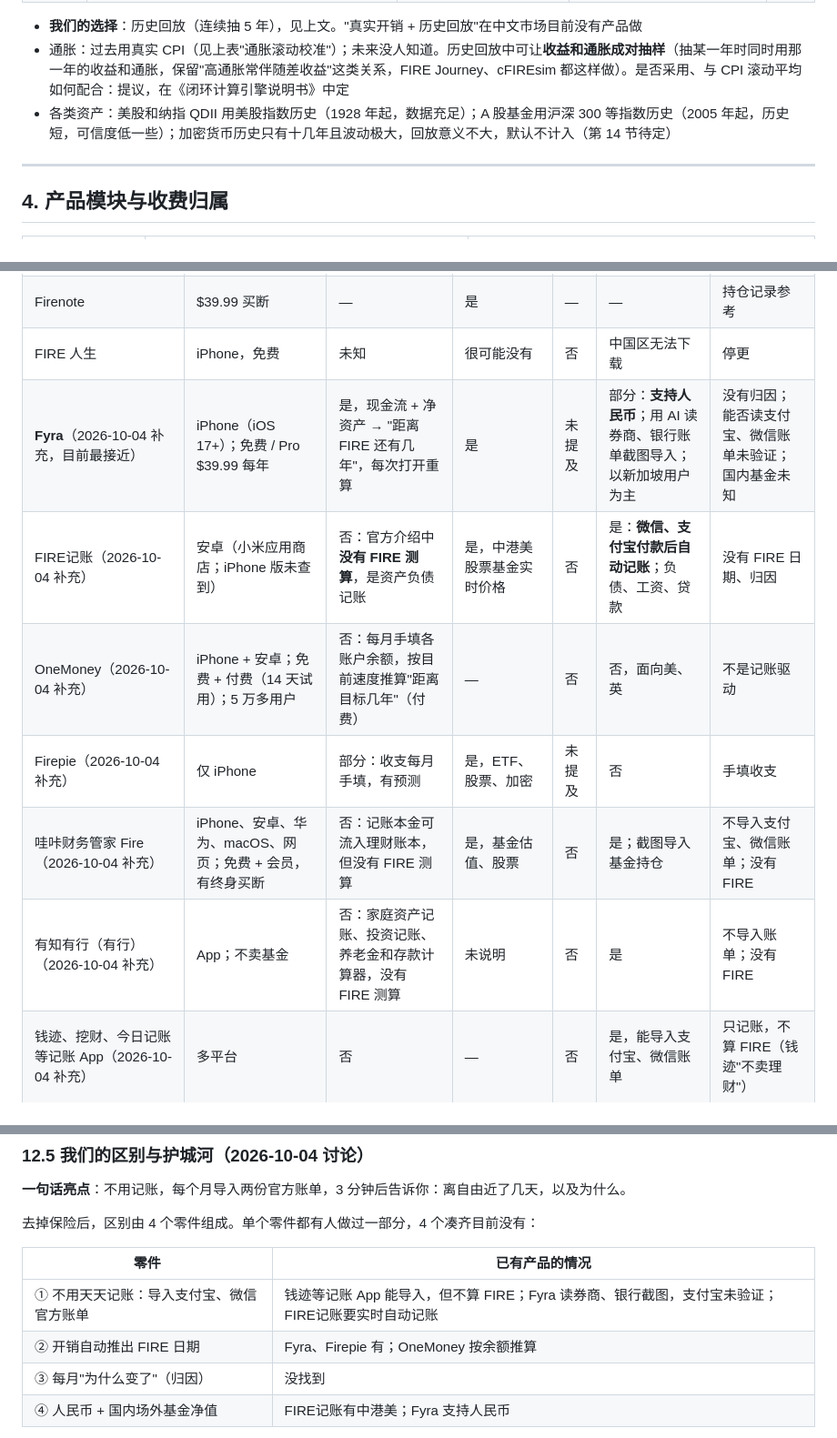
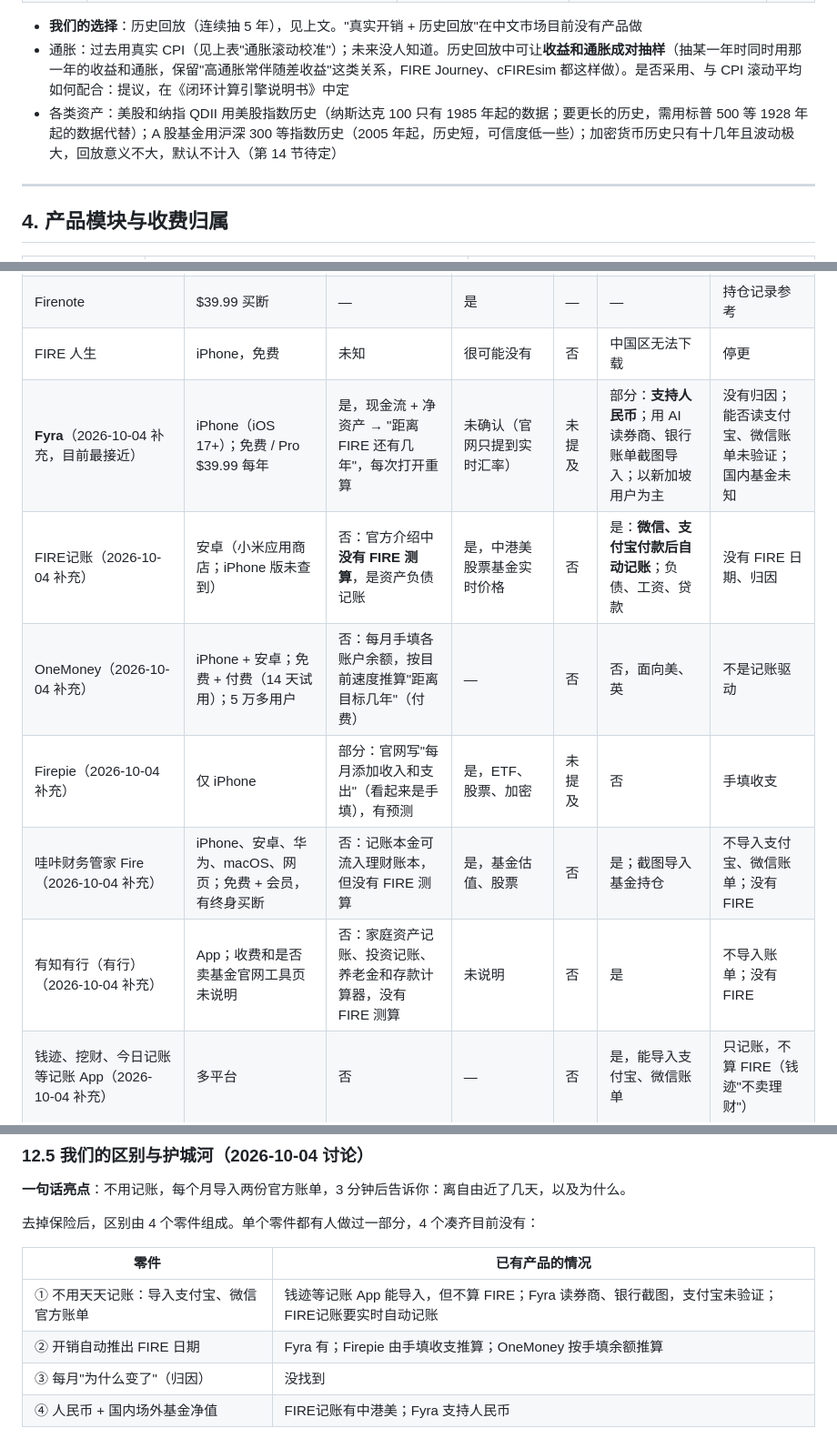
Before and after one commit to andy-sherlock/fire, a Markdown page: docs/fire-closed-loop-plan.md, 3 parts joined by grey strips. Shown at 91% size. Drawn GitHub-style.

Commit message:
docs: correct unverified competitor claims and index history note
Co-Authored-By: Claude Opus 5.5 <noreply@anthropic.com>
Claude-Session: https://claude.ai/code/session_017yjcTJvFnZSU1JUrAdDrdG

```diff
--- a/docs/fire-closed-loop-plan.md
+++ b/docs/fire-closed-loop-plan.md
@@ -100,7 +100,7 @@ v10 的计算引擎（`hkMultiplier`、`insuranceSchedule`、`simulateLife`、`f
 
 - **我们的选择**：历史回放（连续抽 5 年），见上文。"真实开销 + 历史回放"在中文市场目前没有产品做
 - 通胀：过去用真实 CPI（见上表"通胀滚动校准"）；未来没人知道。历史回放中可让**收益和通胀成对抽样**（抽某一年时同时用那一年的收益和通胀，保留"高通胀常伴随差收益"这类关系，FIRE Journey、cFIREsim 都这样做）。是否采用、与 CPI 滚动平均如何配合：提议，在《闭环计算引擎说明书》中定
-- 各类资产：美股和纳指 QDII 用美股指数历史（1928 年起，数据充足）；A 股基金用沪深 300 等指数历史（2005 年起，历史短，可信度低一些）；加密货币历史只有十几年且波动极大，回放意义不大，默认不计入（第 14 节待定）
+- 各类资产：美股和纳指 QDII 用美股指数历史（纳斯达克 100 只有 1985 年起的数据；要更长的历史，需用标普 500 等 1928 年起的数据代替）；A 股基金用沪深 300 等指数历史（2005 年起，历史短，可信度低一些）；加密货币历史只有十几年且波动极大，回放意义不大，默认不计入（第 14 节待定）
 
 ---
 
@@ -424,12 +424,12 @@ v10 的计算引擎（`hkMultiplier`、`insuranceSchedule`、`simulateLife`、`f
 | My Financial Freedom Tracker | 网页；€49.9 / 年 | 未确认 | 是 | 是 | 未知 | 欧洲为主 |
 | Firenote | $39.99 买断 | — | 是 | — | — | 持仓记录参考 |
 | FIRE 人生 | iPhone，免费 | 未知 | 很可能没有 | 否 | 中国区无法下载 | 停更 |
-| **Fyra**（2026-10-04 补充，目前最接近） | iPhone（iOS 17+）；免费 / Pro $39.99 每年 | 是，现金流 + 净资产 → "距离 FIRE 还有几年"，每次打开重算 | 是 | 未提及 | 部分：**支持人民币**；用 AI 读券商、银行账单截图导入；以新加坡用户为主 | 没有归因；能否读支付宝、微信账单未验证；国内基金未知 |
+| **Fyra**（2026-10-04 补充，目前最接近） | iPhone（iOS 17+）；免费 / Pro $39.99 每年 | 是，现金流 + 净资产 → "距离 FIRE 还有几年"，每次打开重算 | 未确认（官网只提到实时汇率） | 未提及 | 部分：**支持人民币**；用 AI 读券商、银行账单截图导入；以新加坡用户为主 | 没有归因；能否读支付宝、微信账单未验证；国内基金未知 |
 | FIRE记账（2026-10-04 补充） | 安卓（小米应用商店；iPhone 版未查到） | 否：官方介绍中**没有 FIRE 测算**，是资产负债记账 | 是，中港美股票基金实时价格 | 否 | 是：**微信、支付宝付款后自动记账**；负债、工资、贷款 | 没有 FIRE 日期、归因 |
 | OneMoney（2026-10-04 补充） | iPhone + 安卓；免费 + 付费（14 天试用）；5 万多用户 | 否：每月手填各账户余额，按目前速度推算"距离目标几年"（付费） | — | 否 | 否，面向美、英 | 不是记账驱动 |
-| Firepie（2026-10-04 补充） | 仅 iPhone | 部分：收支每月手填，有预测 | 是，ETF、股票、加密 | 未提及 | 否 | 手填收支 |
+| Firepie（2026-10-04 补充） | 仅 iPhone | 部分：官网写"每月添加收入和支出"（看起来是手填），有预测 | 是，ETF、股票、加密 | 未提及 | 否 | 手填收支 |
 | 哇咔财务管家 Fire（2026-10-04 补充） | iPhone、安卓、华为、macOS、网页；免费 + 会员，有终身买断 | 否：记账本金可流入理财账本，但没有 FIRE 测算 | 是，基金估值、股票 | 否 | 是；截图导入基金持仓 | 不导入支付宝、微信账单；没有 FIRE |
-| 有知有行（有行）（2026-10-04 补充） | App；不卖基金 | 否：家庭资产记账、投资记账、养老金和存款计算器，没有 FIRE 测算 | 未说明 | 否 | 是 | 不导入账单；没有 FIRE |
+| 有知有行（有行）（2026-10-04 补充） | App；收费和是否卖基金官网工具页未说明 | 否：家庭资产记账、投资记账、养老金和存款计算器，没有 FIRE 测算 | 未说明 | 否 | 是 | 不导入账单；没有 FIRE |
 | 钱迹、挖财、今日记账等记账 App（2026-10-04 补充） | 多平台 | 否 | — | 否 | 是，能导入支付宝、微信账单 | 只记账，不算 FIRE（钱迹"不卖理财"） |
 
 空白（2026-10-04 更新）："记账、资产、FIRE 放在一个 App 里"已经很常见，不再是空白。仍然没有产品同时做到：**导入支付宝、微信官方账单（不用天天记账）+ 开销自动推出 FIRE 日期 + 每月"为什么变了"（归因）+ 人民币和国内场外基金**；保险现金流计入 FIRE 也没有产品做。详见 12.5。
@@ -445,7 +445,7 @@ v10 的计算引擎（`hkMultiplier`、`insuranceSchedule`、`simulateLife`、`f
 | 零件 | 已有产品的情况 |
 | --- | --- |
 | ① 不用天天记账：导入支付宝、微信官方账单 | 钱迹等记账 App 能导入，但不算 FIRE；Fyra 读券商、银行截图，支付宝未验证；FIRE记账要实时自动记账 |
-| ② 开销自动推出 FIRE 日期 | Fyra、Firepie 有；OneMoney 按余额推算 |
+| ② 开销自动推出 FIRE 日期 | Fyra 有；Firepie 由手填收支推算；OneMoney 按手填余额推算 |
 | ③ 每月"为什么变了"（归因） | 没找到 |
 | ④ 人民币 + 国内场外基金净值 | FIRE记账有中港美；Fyra 支持人民币 |
 
```
Also changed, not shown: other parts of docs/fire-closed-loop-plan.md (+1 -1 lines).
